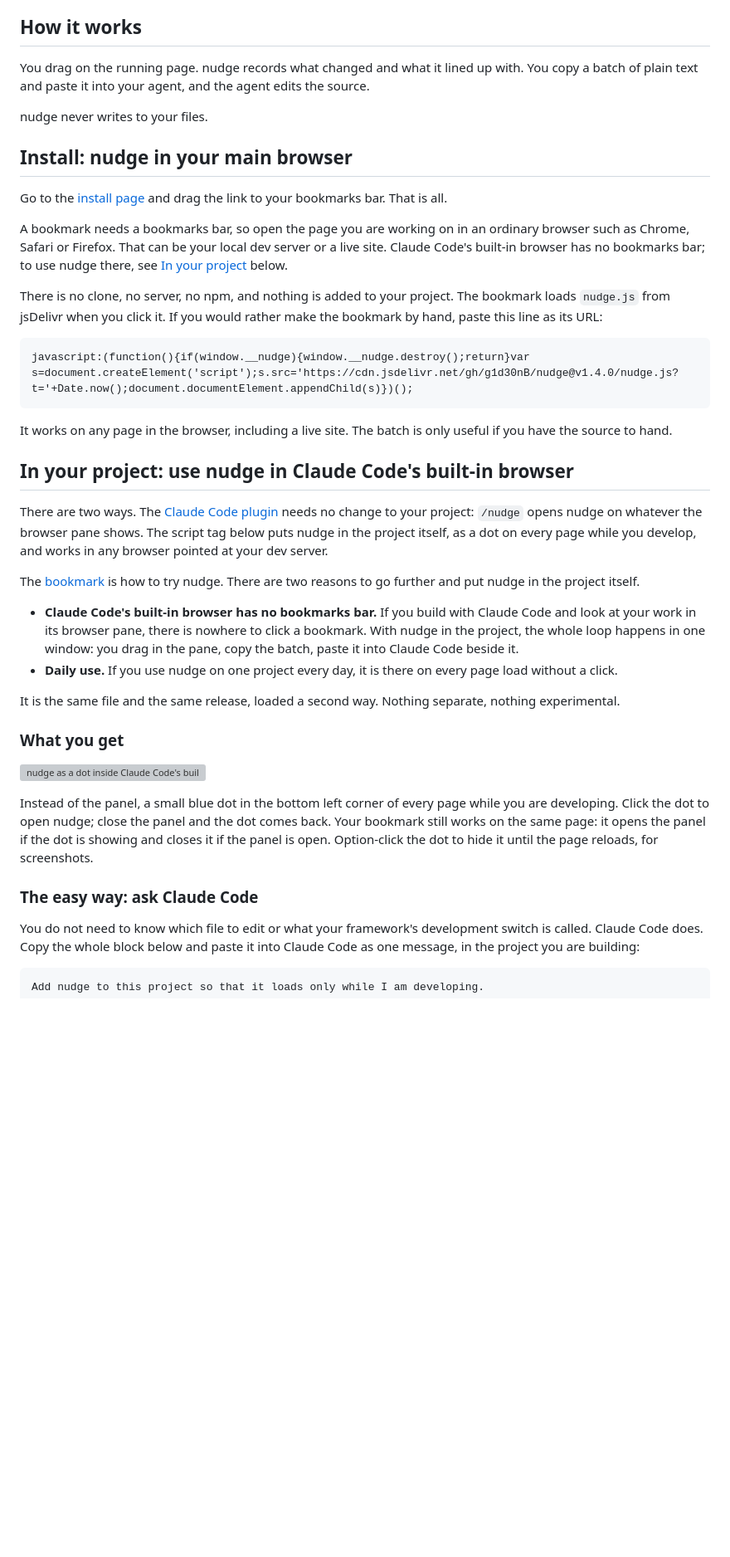
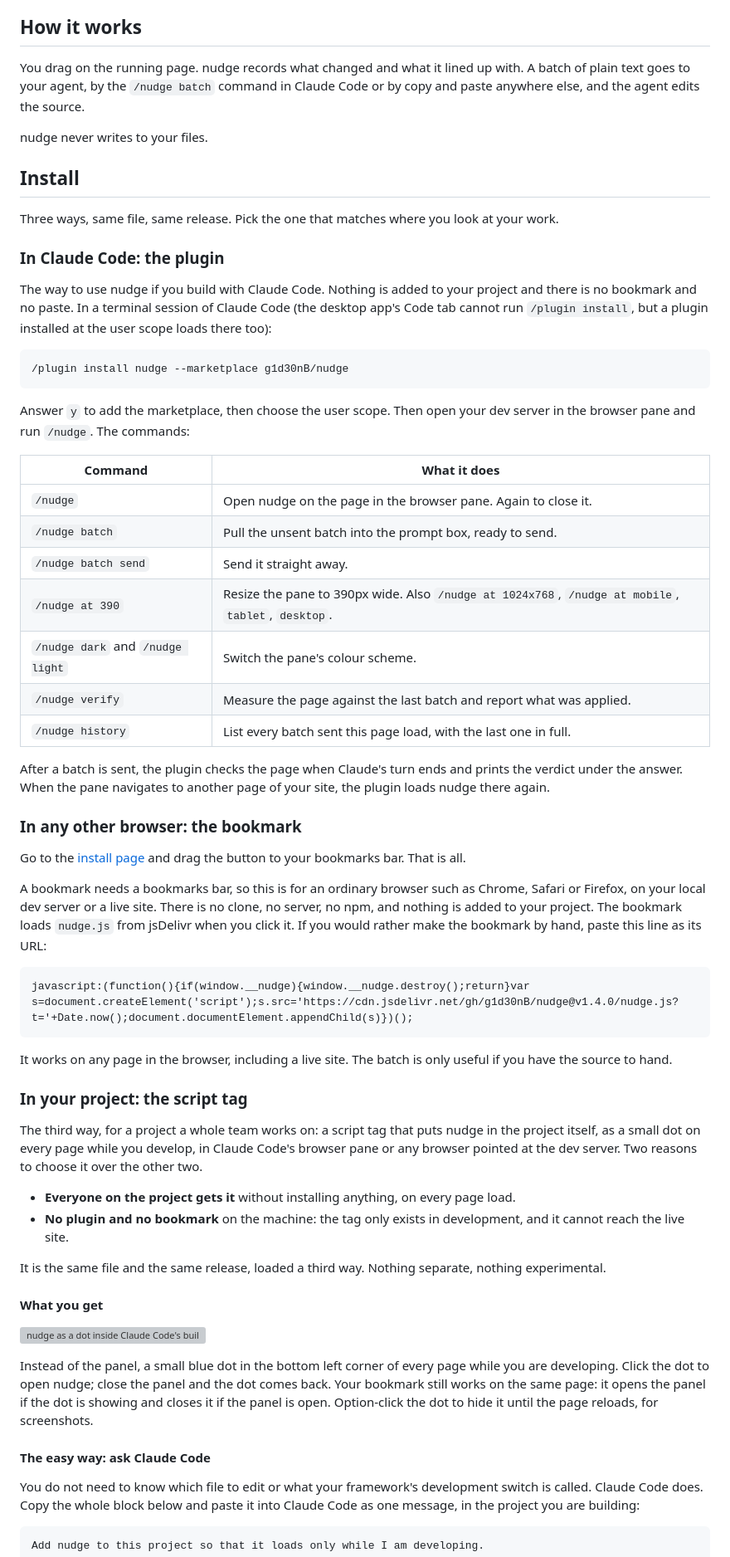
Before and after one commit to g1d30nB/nudge, a Markdown page: README.md, the part around one of its changes. Shown at 83% size. Rendered like a GitHub page; blank space fills up the shorter version; grey boxes are pictures that could not be loaded.

Commit message:
README: Install leads with the Claude Code plugin, then the bookmark, then the script tag

````diff
--- a/README.md
+++ b/README.md
@@ -20,17 +20,41 @@ It exists for the last stretch: the subhead capped too narrow, the image half a
 
 ## How it works
 
-You drag on the running page. nudge records what changed and what it lined up with. You copy a batch of plain text and paste it into your agent, and the agent edits the source.
+You drag on the running page. nudge records what changed and what it lined up with. A batch of plain text goes to your agent, by the `/nudge batch` command in Claude Code or by copy and paste anywhere else, and the agent edits the source.
 
 nudge never writes to your files.
 
-## Install: nudge in your main browser
+## Install
 
-Go to the [install page](https://g1d30nb.github.io/nudge/) and drag the link to your bookmarks bar. That is all.
+Three ways, same file, same release. Pick the one that matches where you look at your work.
 
-A bookmark needs a bookmarks bar, so open the page you are working on in an ordinary browser such as Chrome, Safari or Firefox. That can be your local dev server or a live site. Claude Code's built-in browser has no bookmarks bar; to use nudge there, see [In your project](#putting-nudge-in-your-project) below.
+### In Claude Code: the plugin
 
-There is no clone, no server, no npm, and nothing is added to your project. The bookmark loads `nudge.js` from jsDelivr when you click it. If you would rather make the bookmark by hand, paste this line as its URL:
+The way to use nudge if you build with Claude Code. Nothing is added to your project and there is no bookmark and no paste. In a terminal session of Claude Code (the desktop app's Code tab cannot run `/plugin install`, but a plugin installed at the user scope loads there too):
+
+```
+/plugin install nudge --marketplace g1d30nB/nudge
+```
+
+Answer `y` to add the marketplace, then choose the user scope. Then open your dev server in the browser pane and run `/nudge`. The commands:
+
+| Command | What it does |
+|---|---|
+| `/nudge` | Open nudge on the page in the browser pane. Again to close it. |
+| `/nudge batch` | Pull the unsent batch into the prompt box, ready to send. |
+| `/nudge batch send` | Send it straight away. |
+| `/nudge at 390` | Resize the pane to 390px wide. Also `/nudge at 1024x768`, `/nudge at mobile`, `tablet`, `desktop`. |
+| `/nudge dark` and `/nudge light` | Switch the pane's colour scheme. |
+| `/nudge verify` | Measure the page against the last batch and report what was applied. |
+| `/nudge history` | List every batch sent this page load, with the last one in full. |
+
+After a batch is sent, the plugin checks the page when Claude's turn ends and prints the verdict under the answer. When the pane navigates to another page of your site, the plugin loads nudge there again.
+
+### In any other browser: the bookmark
+
+Go to the [install page](https://g1d30nb.github.io/nudge/) and drag the button to your bookmarks bar. That is all.
+
+A bookmark needs a bookmarks bar, so this is for an ordinary browser such as Chrome, Safari or Firefox, on your local dev server or a live site. There is no clone, no server, no npm, and nothing is added to your project. The bookmark loads `nudge.js` from jsDelivr when you click it. If you would rather make the bookmark by hand, paste this line as its URL:
 
 ```
 javascript:(function(){if(window.__nudge){window.__nudge.destroy();return}var s=document.createElement('script');s.src='https://cdn.jsdelivr.net/gh/g1d30nB/nudge@v1.4.0/nudge.js?t='+Date.now();document.documentElement.appendChild(s)})();
@@ -39,24 +63,22 @@ javascript:(function(){if(window.__nudge){window.__nudge.destroy();return}var s=
 It works on any page in the browser, including a live site. The batch is only useful if you have the source to hand.
 
 <a id="putting-nudge-in-your-project"></a>
-## In your project: use nudge in Claude Code's built-in browser
+### In your project: the script tag
 
-There are two ways. The [Claude Code plugin](#claude-code-plugin) needs no change to your project: `/nudge` opens nudge on whatever the browser pane shows. The script tag below puts nudge in the project itself, as a dot on every page while you develop, and works in any browser pointed at your dev server.
+The third way, for a project a whole team works on: a script tag that puts nudge in the project itself, as a small dot on every page while you develop, in Claude Code's browser pane or any browser pointed at the dev server. Two reasons to choose it over the other two.
 
-The [bookmark](https://g1d30nb.github.io/nudge/) is how to try nudge. There are two reasons to go further and put nudge in the project itself.
+- **Everyone on the project gets it** without installing anything, on every page load.
+- **No plugin and no bookmark** on the machine: the tag only exists in development, and it cannot reach the live site.
 
-- **Claude Code's built-in browser has no bookmarks bar.** If you build with Claude Code and look at your work in its browser pane, there is nowhere to click a bookmark. With nudge in the project, the whole loop happens in one window: you drag in the pane, copy the batch, paste it into Claude Code beside it.
-- **Daily use.** If you use nudge on one project every day, it is there on every page load without a click.
+It is the same file and the same release, loaded a third way. Nothing separate, nothing experimental.
 
-It is the same file and the same release, loaded a second way. Nothing separate, nothing experimental.
-
-### What you get
+#### What you get
 
 ![nudge as a dot inside Claude Code's built-in browser, with batches pasted into Claude Code beside it](docs/nudge-in-claude-code.gif)
 
 Instead of the panel, a small blue dot in the bottom left corner of every page while you are developing. Click the dot to open nudge; close the panel and the dot comes back. Your bookmark still works on the same page: it opens the panel if the dot is showing and closes it if the panel is open. Option-click the dot to hide it until the page reloads, for screenshots.
 
-### The easy way: ask Claude Code
+#### The easy way: ask Claude Code
 
 You do not need to know which file to edit or what your framework's development switch is called. Claude Code does. Copy the whole block below and paste it into Claude Code as one message, in the project you are building:
 
````
Also changed, not shown: other parts of README.md (+7 -27 lines).
